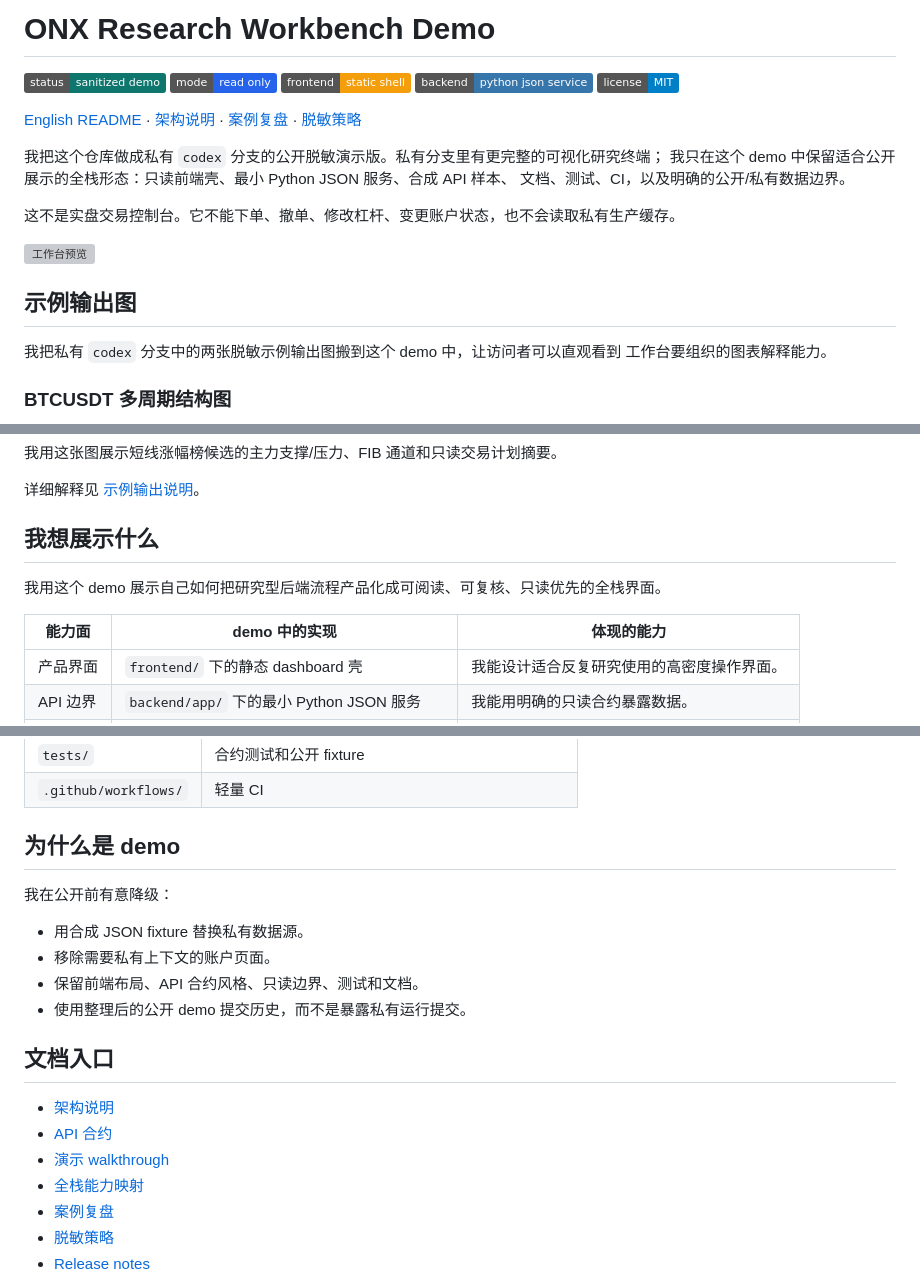
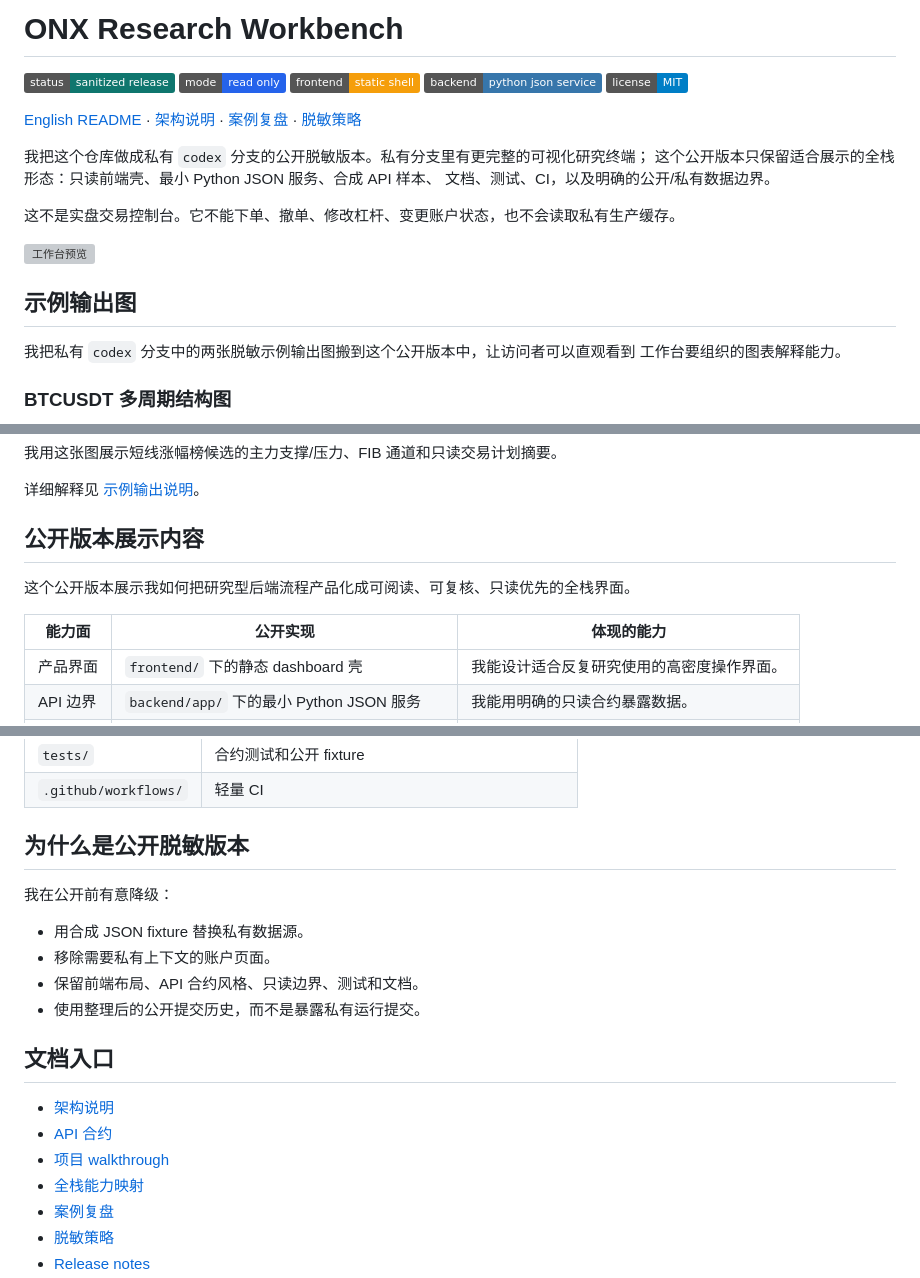
Before and after one commit to greywolf8888/onx-research-workbench-demo, a Markdown page: README.zh-CN.md, 3 parts joined by grey strips. GitHub-like rendering; badges without logos; grey boxes are pictures that could not be loaded.

```diff
--- a/README.zh-CN.md
+++ b/README.zh-CN.md
@@ -1,6 +1,6 @@
-# ONX Research Workbench Demo
+# ONX Research Workbench
 
-![Status](https://img.shields.io/badge/status-sanitized_demo-0f766e)
+![Status](https://img.shields.io/badge/status-sanitized_release-0f766e)
 ![Mode](https://img.shields.io/badge/mode-read_only-2563EB)
 ![Frontend](https://img.shields.io/badge/frontend-static_shell-f59e0b)
 ![Backend](https://img.shields.io/badge/backend-python_json_service-3776AB)
@@ -8,8 +8,8 @@
 
 [English README](README.md) · [架构说明](docs/architecture.md) · [案例复盘](docs/case-study.md) · [脱敏策略](docs/sanitization-policy.md)
 
-我把这个仓库做成私有 `codex` 分支的公开脱敏演示版。私有分支里有更完整的可视化研究终端；
-我只在这个 demo 中保留适合公开展示的全栈形态：只读前端壳、最小 Python JSON 服务、合成 API 样本、
+我把这个仓库做成私有 `codex` 分支的公开脱敏版本。私有分支里有更完整的可视化研究终端；
+这个公开版本只保留适合展示的全栈形态：只读前端壳、最小 Python JSON 服务、合成 API 样本、
 文档、测试、CI，以及明确的公开/私有数据边界。
 
 这不是实盘交易控制台。它不能下单、撤单、修改杠杆、变更账户状态，也不会读取私有生产缓存。
@@ -18,7 +18,7 @@
 
 ## 示例输出图
 
-我把私有 `codex` 分支中的两张脱敏示例输出图搬到这个 demo 中，让访问者可以直观看到
+我把私有 `codex` 分支中的两张脱敏示例输出图搬到这个公开版本中，让访问者可以直观看到
 工作台要组织的图表解释能力。
 
 ### BTCUSDT 多周期结构图
@@ -35,11 +35,11 @@
 
 详细解释见 [示例输出说明](docs/example-output-notes.md)。
 
-## 我想展示什么
+## 公开版本展示内容
 
-我用这个 demo 展示自己如何把研究型后端流程产品化成可阅读、可复核、只读优先的全栈界面。
+这个公开版本展示我如何把研究型后端流程产品化成可阅读、可复核、只读优先的全栈界面。
 
-| 能力面 | demo 中的实现 | 体现的能力 |
+| 能力面 | 公开实现 | 体现的能力 |
 | --- | --- | --- |
 | 产品界面 | `frontend/` 下的静态 dashboard 壳 | 我能设计适合反复研究使用的高密度操作界面。 |
 | API 边界 | `backend/app/` 下的最小 Python JSON 服务 | 我能用明确的只读合约暴露数据。 |
@@ -79,20 +79,20 @@ python -m unittest discover -s tests
 | `tests/` | 合约测试和公开 fixture |
 | `.github/workflows/` | 轻量 CI |
 
-## 为什么是 demo
+## 为什么是公开脱敏版本
 
 我在公开前有意降级：
 
 - 用合成 JSON fixture 替换私有数据源。
 - 移除需要私有上下文的账户页面。
 - 保留前端布局、API 合约风格、只读边界、测试和文档。
-- 使用整理后的公开 demo 提交历史，而不是暴露私有运行提交。
+- 使用整理后的公开提交历史，而不是暴露私有运行提交。
 
 ## 文档入口
 
 - [架构说明](docs/architecture.md)
 - [API 合约](docs/api-contract.md)
-- [演示 walkthrough](docs/demo-walkthrough.md)
+- [项目 walkthrough](docs/demo-walkthrough.md)
 - [全栈能力映射](docs/full-stack-scope.md)
 - [案例复盘](docs/case-study.md)
 - [脱敏策略](docs/sanitization-policy.md)
```
Also changed, not shown: README.md (+15 -15 lines).
